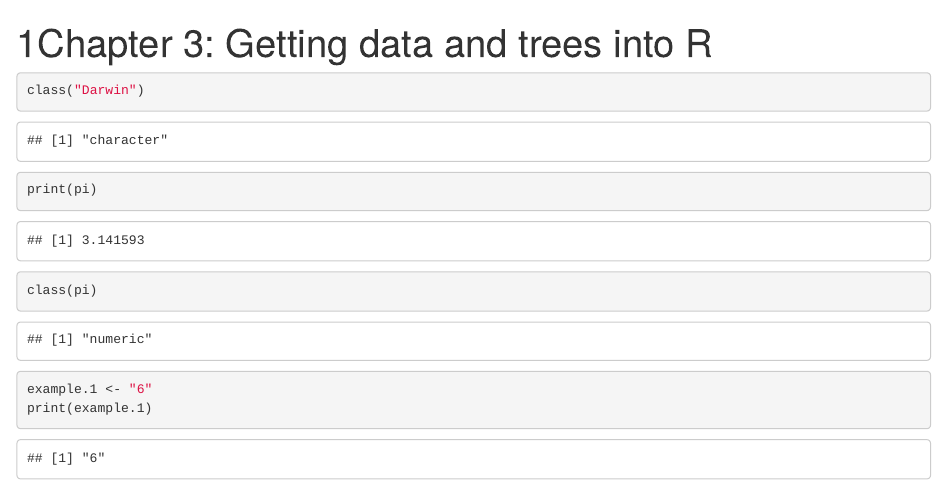
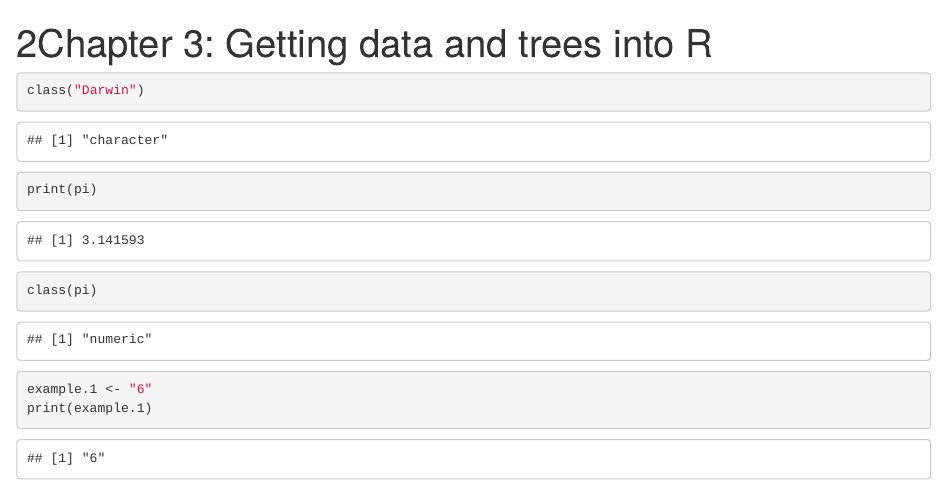
Before and after one commit to hollybraba/gettingstarted, an R Markdown document (3_gettingdataandtreesintoR.Rmd): the page in a window 1100 px wide, from its top. Rendered offline with R 4.5, knitr and Pandoc, with nearby package versions; code that draws random numbers runs with fixed seeds of ours; some code elsewhere in the file could not run offline.

Commit message:
Added 2 to test conflicting commits

```diff
--- a/3_gettingdataandtreesintoR.Rmd
+++ b/3_gettingdataandtreesintoR.Rmd
@@ -1,5 +1,5 @@
 ---
-title: "1Chapter 3: Getting data and trees into R"
+title: "2Chapter 3: Getting data and trees into R"
 output: html_notebook
 ---
 
```
